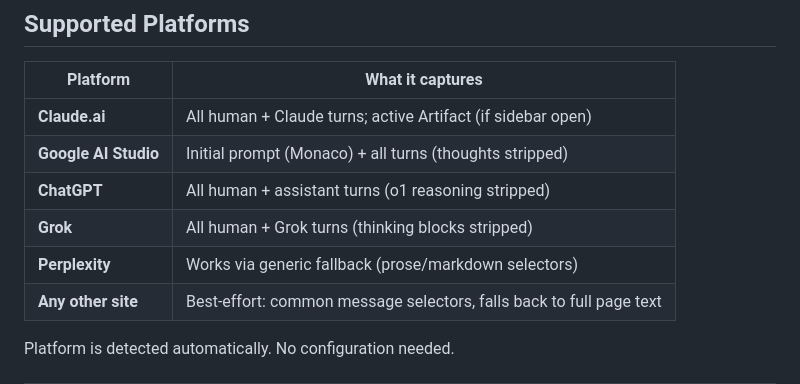
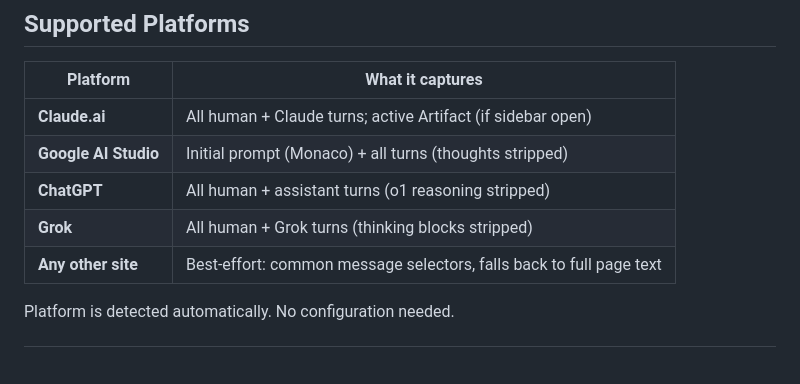
Before and after one commit to edgeof8/bttn, a Markdown page: README.md, the part around the change. Rendered like a GitHub page; blank space fills up the shorter version.

Commit message:
Remove Perplexity entry from README

```diff
--- a/README.md
+++ b/README.md
@@ -51,7 +51,6 @@ The browser tab title will flash `✓ Copied` for 1.5 seconds.
 | **Google AI Studio** | Initial prompt (Monaco) + all turns (thoughts stripped) |
 | **ChatGPT**       | All human + assistant turns (o1 reasoning stripped)   |
 | **Grok**          | All human + Grok turns (thinking blocks stripped)     |
-| **Perplexity**    | Works via generic fallback (prose/markdown selectors)  |
 | **Any other site** | Best-effort: common message selectors, falls back to full page text |
 
 Platform is detected automatically. No configuration needed.
```
